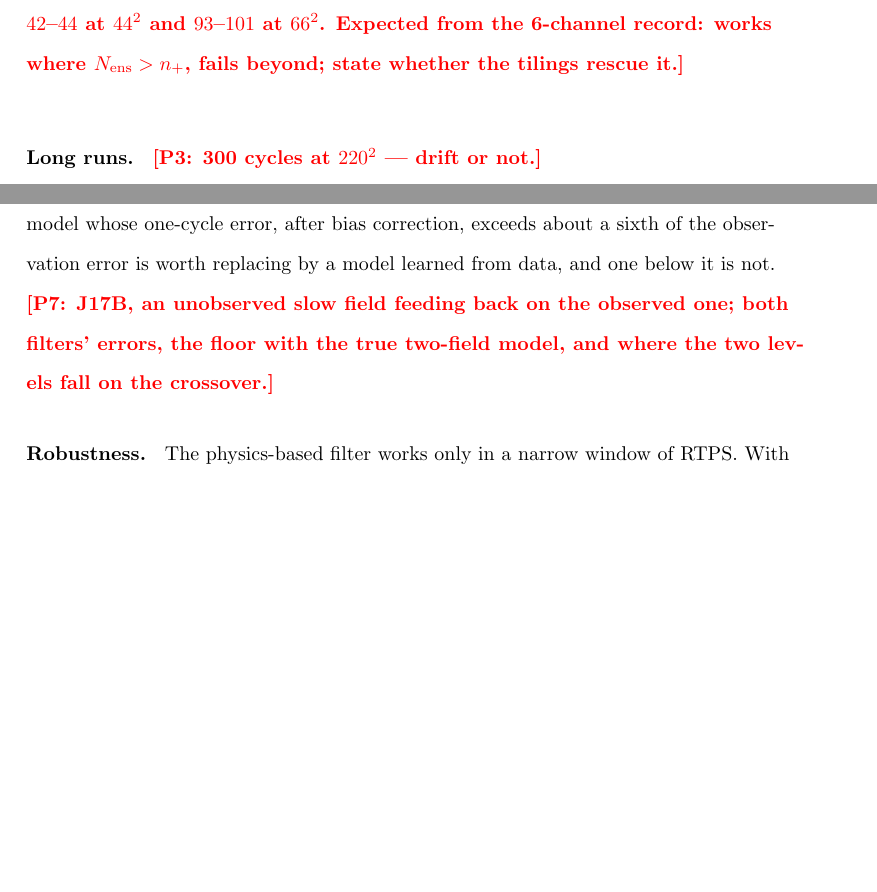
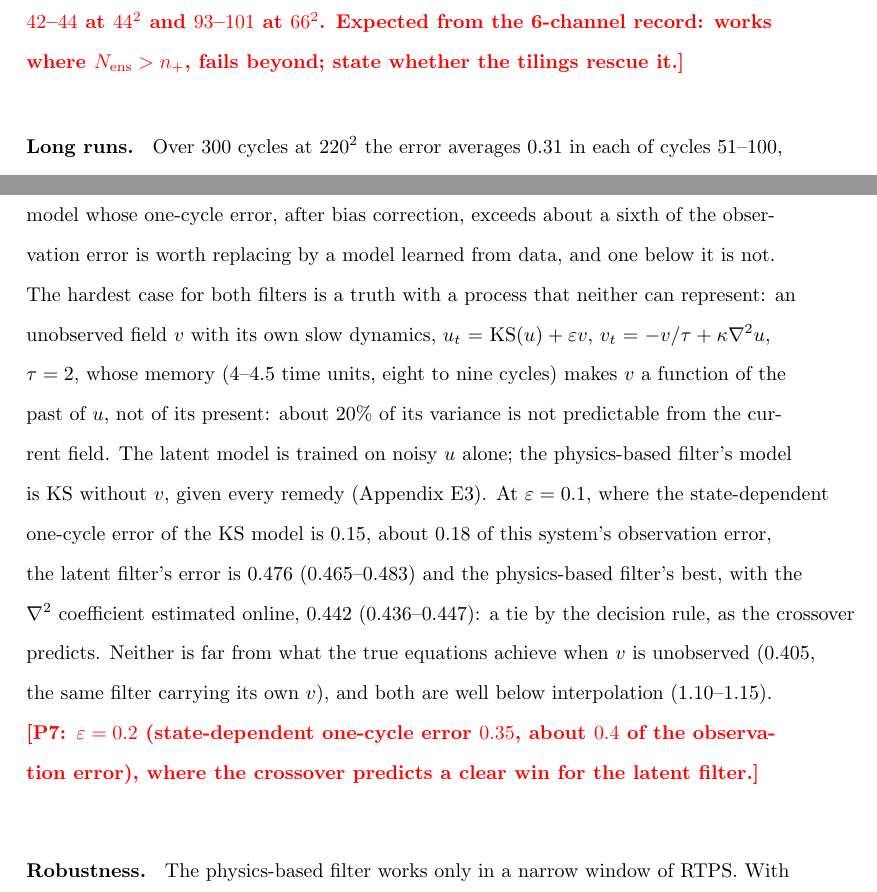
Before and after one commit to daltonjones93/ks-latent, a LaTeX document (docs/paper1/main.tex, which reads docs/paper1/sections/07_data_assimilation.tex): two parts of pages 45 and 49 of 96 before the commit and two parts of pages 45 and 49 of 97 after it, joined at a grey line, cut so that both start at the same text, the shorter picture padded with empty space. Compiled offline with pdfLaTeX.

Commit message:
docs: fill P3 (300 cycles at 220^2, no drift) and J17B eps=0.1 (tie at the crossover; floor 0.405) in Section 7
Co-Authored-By: Claude Opus 5.5 <noreply@anthropic.com>

```diff
--- a/docs/paper1/sections/07_data_assimilation.tex
+++ b/docs/paper1/sections/07_data_assimilation.tex
@@ -228,7 +228,8 @@ at $44^2$, $66^2$, $88^2$; truth $n_+ = 42$--$44$ at $44^2$ and $93$--$101$ at $
 from the 6-channel record: works where $\Nens > n_+$, fails beyond;
 state whether the tilings rescue it.}
 
-\para{Long runs.} \placeholder{P3: 300 cycles at $220^2$ --- drift or not.}
+\para{Long runs.} Over 300 cycles at $220^2$ the error averages $0.31$ in each of cycles 51--100,
+101--200 and 201--300, at a calibration of $0.97$ (Table~\ref{tab:da_robust}): the filter does not drift.
 
 \begin{figure*}[htbp]
 \centering
@@ -343,9 +344,19 @@ case at $0.2$ or above (the $25\%$ coefficient, the advection, damping order
 sixth of the observation error: a physical model whose one-cycle error,
 after bias correction, exceeds about a sixth of the observation error is
 worth replacing by a model learned from data, and one below it is not.
-\placeholder{P7: J17B, an unobserved slow field feeding back on the
-observed one; both filters' errors, the floor with the true two-field
-model, and where the two levels fall on the crossover.}
+The hardest case for both filters is a truth with a process that neither can represent: an
+unobserved field $v$ with its own slow dynamics, $u_t=\mathrm{KS}(u)+\varepsilon v$,
+$v_t=-v/\tau+\kappa\nabla^2u$, $\tau=2$, whose memory (4--4.5 time units, eight to nine cycles) makes $v$ a
+function of the past of $u$, not of its present: about $20\%$ of its variance is not predictable from
+the current field. The latent model is trained on noisy $u$ alone; the physics-based filter's model
+is KS without $v$, given every remedy (Appendix~\ref{app:da_comparator}). At $\varepsilon=0.1$, where the
+state-dependent one-cycle error of the KS model is $0.15$, about $0.18$ of this system's observation
+error, the latent filter's error is $0.476$ ($0.465$--$0.483$) and the physics-based filter's best, with
+the $\nabla^2$ coefficient estimated online, $0.442$ ($0.436$--$0.447$): a tie by the decision rule, as the
+crossover predicts. Neither is far from what the true equations achieve when $v$ is unobserved
+($0.405$, the same filter carrying its own $v$), and both are well below interpolation ($1.10$--$1.15$).
+\placeholder{P7: $\varepsilon=0.2$ (state-dependent one-cycle error $0.35$, about $0.4$ of the observation
+error), where the crossover predicts a clear win for the latent filter.}
 
 \para{Robustness.} The physics-based filter works only in a narrow window
 of RTPS. With damping order 6 its error is $0.72$, $0.43$, $0.35$, $0.93$ and $1.27$ at
```
Also changed, not shown: docs/paper1/tables/tab07_p2_model_error.tex (+1 -1 lines), docs/paper1/tables/tabE_p2_robustness.tex (+1 -1 lines), docs/paper1/sections/07_data_assimilation.tex (2 more changed lines), 2 other files.
